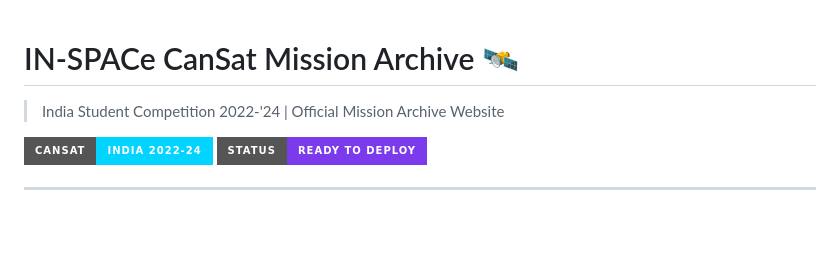
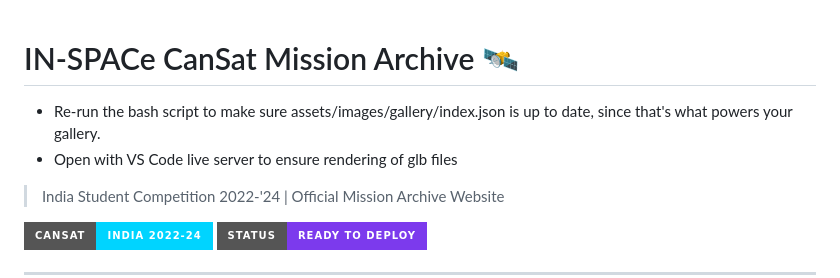
Before and after one commit to MuskanSinhaPi/mission-archive-microsite, a Markdown page: README.md, the part around the change. Drawn GitHub-style; badges without logos; blank space fills up the shorter version.

```diff
--- a/README.md
+++ b/README.md
@@ -1,4 +1,6 @@
 # IN-SPACe CanSat Mission Archive 🛰️
+* Re-run the bash script to make sure assets/images/gallery/index.json is up to date, since that's what powers your gallery.
+* Open with VS Code live server to ensure rendering of glb files
 
 > India Student Competition 2022-'24 | Official Mission Archive Website
 
```
